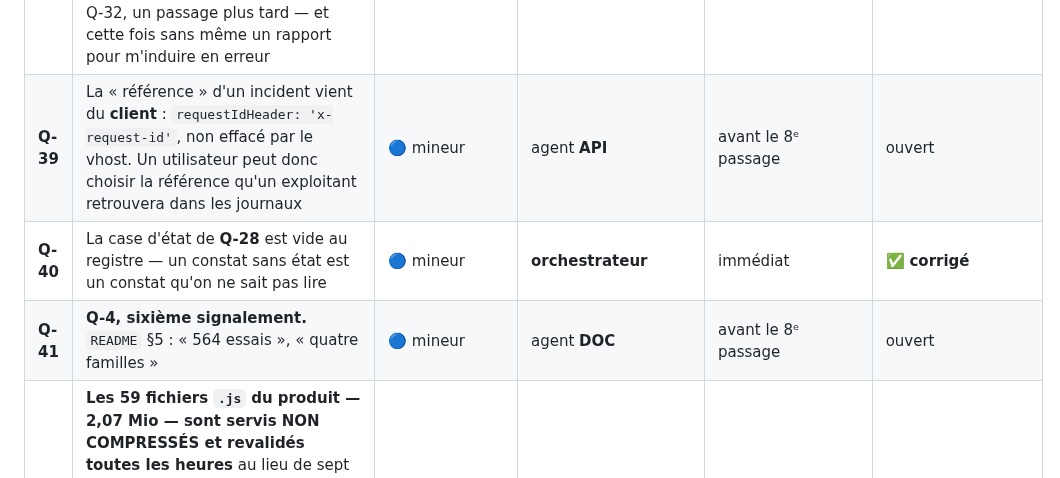
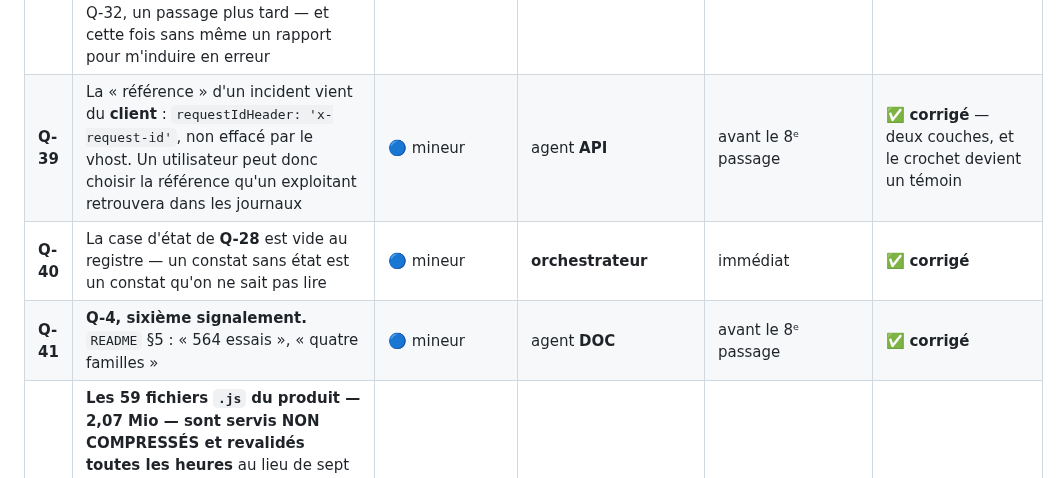
Before and after one commit to Hakim1195/cyber-grc, a Markdown page: docs/PLAN_EXECUTION.md, the part around the change. Rendered like a GitHub page.

Commit message:
Registre : les huit constats du 7e passage sont fermés
Restent les quatre reports datés — Q-9 au lot L7, Q-10 au lot L3, Q-16 et Q-28
à la vague 3 — et le refus argumenté Q-11.

Co-Authored-By: Claude Opus 5 <noreply@anthropic.com>
Claude-Session: https://claude.ai/code/session_01QWbf1WAAqkw4YNtq3ZMZ8F

```diff
--- a/docs/PLAN_EXECUTION.md
+++ b/docs/PLAN_EXECUTION.md
@@ -474,9 +474,9 @@ jamais seulement sur le correctif.
 | **Q-36** | 🛑 **La liste blanche du vhost rend 403 sur `/` : l'application est injoignable à son URL d'entrée.** Le motif est à négation, et Apache l'évalue sur le **basename vide** d'une requête de répertoire — `DirectoryIndex` n'est donc jamais atteint. Chaîne complète cassée : `http://hôte` → 308 → `https://hôte/` → **403**. Prouvé par mutation (bloc retiré → 200) et par l'historique. **Les trois essais qui éprouvent ce motif le simulent en JavaScript sur des noms de fichier**, jamais sur l'entrée qu'Apache lui donne pour l'URL d'entrée ; et la vérification manuelle prescrite par `install.sh` interroge `/index.html`, donc **elle passe pendant que l'application est morte** | 🛑 **bloquant** | agent **DÉPLOIEMENT** | immédiat | ✅ **corrigé** — mesuré sous Apache réel, et un essai le rejoue |
 | **Q-37** | **Un essai vert parce qu'il meurt avant d'assertionner.** `install-blocs.test.mjs:207` teste `includes('fichier non publiable') === false`, or le message de **succès** est « aucun fichier non publiable ». Il n'est vert que parce que le bloc meurt sur `rsync`, absent de la machine. `rsync` installé — ce que fait `install.sh` lui-même — `npm test` rend **595/596** | 🟠 majeur | agent **OUTILLAGE** | immédiat | ✅ **corrigé** |
 | **Q-38** | **Q-33 est inscrit « ✅ corrigé » sans qu'une ligne d'essai ait été écrite.** Les trois mutations du 6ᵉ passage laissent le banc vert, et `git log -- backend/test/` le confirme. **C'est moi qui ai fermé ce constat, par une substitution automatique qui a emporté Q-33 avec Q-35 parce qu'ils partageaient une échéance.** Deuxième occurrence du motif de Q-32, un passage plus tard — et cette fois sans même un rapport pour m'induire en erreur | 🟠 majeur | **orchestrateur** (la fermeture) · agent **OUTILLAGE** (les essais) | immédiat | ✅ **corrigé** — les trois remèdes de Q-33 sont sous filet |
-| **Q-39** | La « référence » d'un incident vient du **client** : `requestIdHeader: 'x-request-id'`, non effacé par le vhost. Un utilisateur peut donc choisir la référence qu'un exploitant retrouvera dans les journaux | 🔵 mineur | agent **API** | avant le 8ᵉ passage | ouvert |
+| **Q-39** | La « référence » d'un incident vient du **client** : `requestIdHeader: 'x-request-id'`, non effacé par le vhost. Un utilisateur peut donc choisir la référence qu'un exploitant retrouvera dans les journaux | 🔵 mineur | agent **API** | avant le 8ᵉ passage | ✅ **corrigé** — deux couches, et le crochet devient un témoin |
 | **Q-40** | La case d'état de **Q-28** est vide au registre — un constat sans état est un constat qu'on ne sait pas lire | 🔵 mineur | **orchestrateur** | immédiat | ✅ **corrigé** |
-| **Q-41** | **Q-4, sixième signalement.** `README` §5 : « 564 essais », « quatre familles » | 🔵 mineur | agent **DOC** | avant le 8ᵉ passage | ouvert |
+| **Q-41** | **Q-4, sixième signalement.** `README` §5 : « 564 essais », « quatre familles » | 🔵 mineur | agent **DOC** | avant le 8ᵉ passage | ✅ **corrigé** |
 | **Q-42** | **Les 59 fichiers `.js` du produit — 2,07 Mio — sont servis NON COMPRESSÉS et revalidés toutes les heures** au lieu de sept jours. Apache 2.4.58 sert les `.js` en `text/javascript` ; le vhost écrit `application/javascript` dans **deux** directives, et **aucune des deux ne s'applique**. Pour comparaison, `style.css` passe de 53 263 à 10 657 octets par le même filtre. C'est **mot pour mot le coût que le commentaire du vhost dit éviter** — « 61 requêtes conditionnelles à chaque ouverture sur un VPN international ne sont pas gratuites » — et il est payé, chaque heure, sur vingt filiales. Le 7ᵉ passage avait relevé `text/javascript` sans en tirer la conséquence, faute d'un montage portant `mod_deflate` | 🟠 majeur | agent **DÉPLOIEMENT** (le remède) · agent **OUTILLAGE** (le régresseur, prêt, deux lignes) | avant le 8ᵉ passage | ✅ **corrigé** — 1,42 Mio économisés par chargement, mesurés fichier par fichier |
 | **Q-43** | **Une politique de cache dont la prémisse est fausse.** Le bloc de cache long énonce lui-même sa condition — *« CE BLOC N'EST SÛR QUE COUPLÉ AU JETON DE VERSION »* — mais le jeton ne reconnaît que `js|css`. Or `favicon.svg` est mis en cache **une heure** et `logo-dedienne.png` **trente jours**, tous deux **non versionnés** : **changer le logo reste invisible jusqu'à trente jours** sur un poste ayant déjà ouvert l'application. Même défaut que celui que l'avertissement décrit, sur un type qu'il ne couvrait pas. Trouvé et **annoté avec la mesure, non tranché** — le remède est un arbitrage. **Rendu ci-dessous** | 🔵 mineur | agent **DÉPLOIEMENT** | avant le 8ᵉ passage | ✅ **corrigé** — invariant posé, garde-fou qui résiste au remède naïf |
 
```
